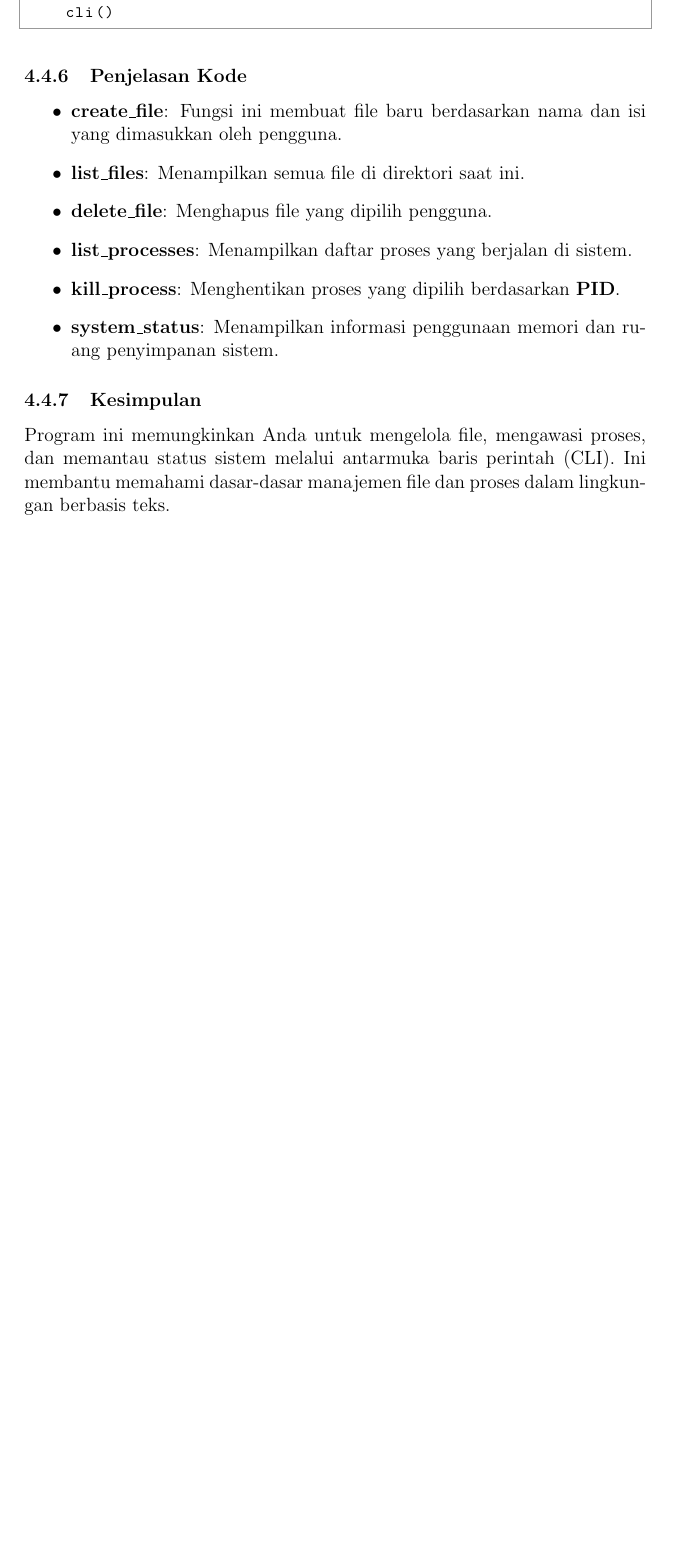
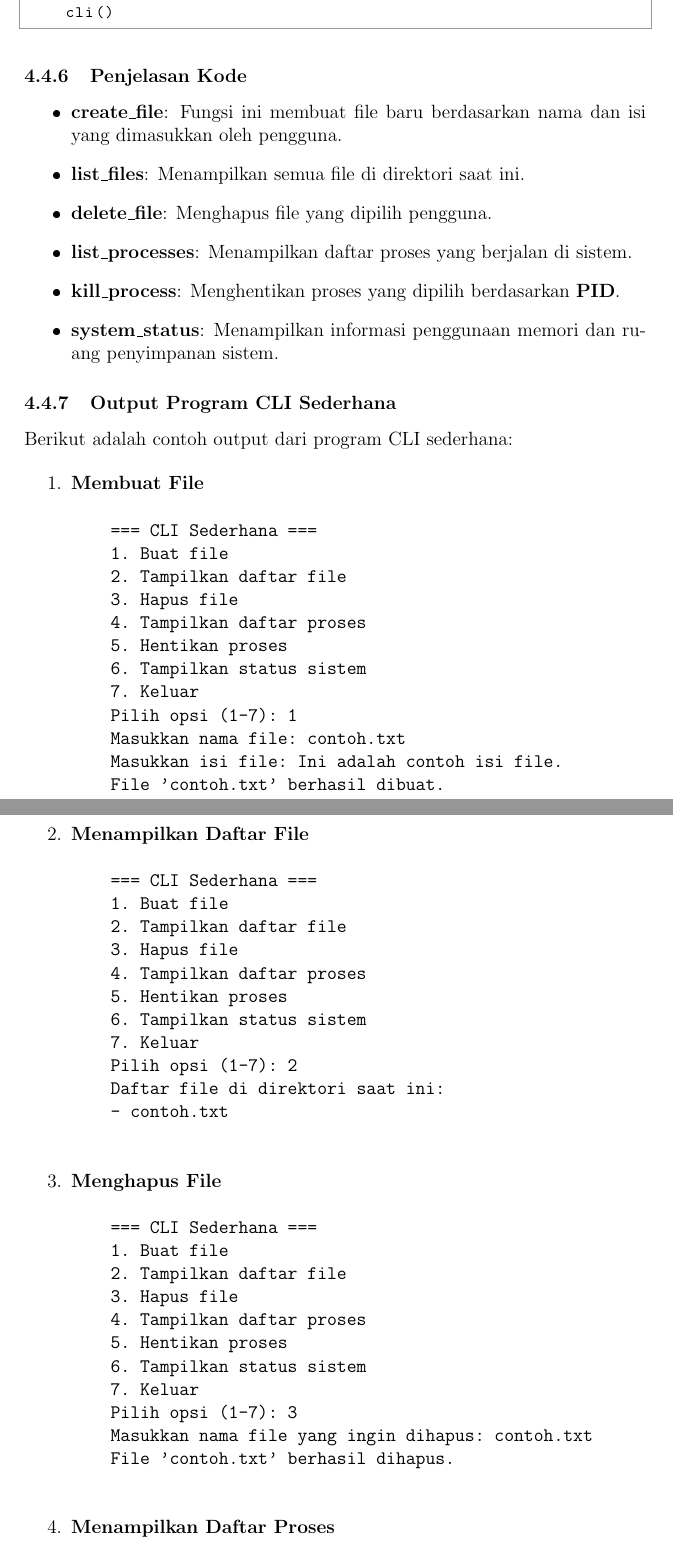
Before and after one commit to Khawaritzmi/os_report_mid2024, a LaTeX document (b_class/main.tex): part of page 19 of 20 before the commit and two parts of pages 18 and 19 of 22 after it, the two joined at a grey line, cut so that both start at the same text, the shorter picture padded with empty space. The pictures show the PDF file b_class/main.pdf that the author committed with the source.

Commit message:
Perbaikan assigment nomor 2 dan 4

```diff
--- a/b_class/main.tex
+++ b/b_class/main.tex
@@ -331,2 +316 @@ Untuk membuat sebuah CLI sederhana yang dapat menangani pengelolaan file, manaje
 
-\subsubsection{\textbf{Fitur CLI}}
@@ -349 +329,0 @@ Berikut adalah penjelasan dari setiap fitur CLI yang harus dibuat:
-\paragraph{a. \textbf{Manipulasi File}}
@@ -357 +347,0 @@ Berikut adalah penjelasan dari setiap fitur CLI yang harus dibuat:
-\paragraph{b. \textbf{Manajemen Proses}}
@@ -486,6 +463,66 @@ Berikut adalah implementasi Python untuk menjawab soal tersebut
     \item \textbf{system\_status}: Menampilkan informasi penggunaan memori dan ruang penyimpanan sistem.
 \end{itemize}
 
-\subsubsection{Kesimpulan}
 
-Program ini memungkinkan  untuk mengelola file, mengawasi proses, dan memantau status sistem melalui antarmuka baris perintah (CLI). Ini membantu memahami dasar-dasar manajemen file dan proses dalam lingkungan berbasis teks.
+\subsubsection{\textbf{Output Program CLI Sederhana}}
+
+Berikut adalah contoh output dari program CLI sederhana:
+
+\begin{enumerate}
+    \item \textbf{Membuat File}
+    \begin{verbatim}
+    === CLI Sederhana ===
+    1. Buat file
+    2. Tampilkan daftar file
+    3. Hapus file
+    4. Tampilkan daftar proses
+    5. Hentikan proses
+    6. Tampilkan status sistem
+    7. Keluar
+    Pilih opsi (1-7): 1
+    Masukkan nama file: contoh.txt
+    Masukkan isi file: Ini adalah contoh isi file.
+    File 'contoh.txt' berhasil dibuat.
+    \end{verbatim}
+
+    \item \textbf{Menampilkan Daftar File}
+    \begin{verbatim}
+    === CLI Sederhana ===
+    1. Buat file
+    2. Tampilkan daftar file
+    3. Hapus file
+    4. Tampilkan daftar proses
+    5. Hentikan proses
+    6. Tampilkan status sistem
+    7. Keluar
+    Pilih opsi (1-7): 2
+    Daftar file di direktori saat ini:
+    - contoh.txt
+    \end{verbatim}
+
+    \item \textbf{Menghapus File}
+    \begin{verbatim}
+    === CLI Sederhana ===
+    1. Buat file
+    2. Tampilkan daftar file
+    3. Hapus file
+    4. Tampilkan daftar proses
+    5. Hentikan proses
+    6. Tampilkan status sistem
+    7. Keluar
+    Pilih opsi (1-7): 3
+    Masukkan nama file yang ingin dihapus: contoh.txt
+    File 'contoh.txt' berhasil dihapus.
+    \end{verbatim}
+
+    \item \textbf{Menampilkan Daftar Proses}
+    \begin{verbatim}
+    === CLI Sederhana ===
+    1. Buat file
+    2. Tampilkan daftar file
+    3. Hapus file
+    4. Tampilkan daftar proses
+    5. Hentikan proses
+    6. Tampilkan status sistem
+    7. Keluar
+    Pilih opsi (1-7): 4
@@ -491,0 +534,11 @@ Program ini memungkinkan  untuk mengelola file, mengawasi proses, dan memantau s
+    \item \textbf{Menghentikan Proses}
+    \begin{verbatim}
+    === CLI Sederhana ===
+    1. Buat file
+    2. Tampilkan daftar file
+    3. Hapus file
+    4. Tampilkan daftar proses
+    5. Hentikan proses
+    6. Tampilkan status sistem
+    7. Keluar
+    Pilih opsi (1-7): 5
@@ -491,0 +550,10 @@ Program ini memungkinkan  untuk mengelola file, mengawasi proses, dan memantau s
+    \begin{verbatim}
+    === CLI Sederhana ===
+    1. Buat file
+    2. Tampilkan daftar file
+    3. Hapus file
+    4. Tampilkan daftar proses
+    5. Hentikan proses
+    6. Tampilkan status sistem
+    7. Keluar
+    Pilih opsi (1-7): 6
@@ -492,3 +565,16 @@ Program ini memungkinkan  untuk mengelola file, mengawasi proses, dan memantau s
+    \begin{verbatim}
+    === CLI Sederhana ===
+    1. Buat file
+    2. Tampilkan daftar file
+    3. Hapus file
+    4. Tampilkan daftar proses
+    5. Hentikan proses
+    6. Tampilkan status sistem
+    7. Keluar
+    Pilih opsi (1-7): 7
+    Keluar dari CLI.
+    \end{verbatim}
+\end{enumerate}
 
 
 \subsection{Assignment 5: File System Access}
```
Also changed, not shown: b_class/main.pdf, b_class/main.tex (111 more changed lines).
